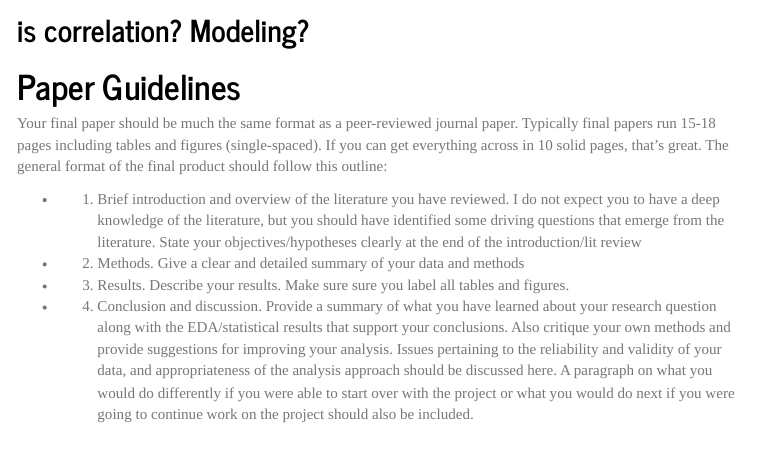
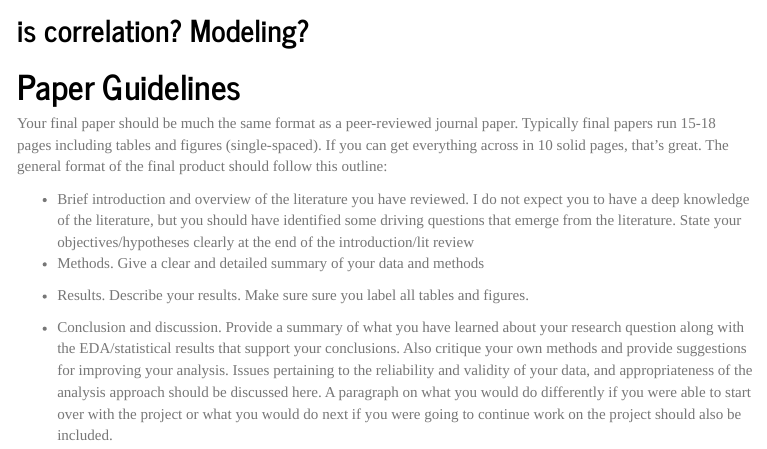
Before and after one commit to vwtyler/jump-bikes, an R Markdown document (index.Rmd): the page in a window 1100 px wide, from 2210 px down. The pictures show the output file index.html that the author committed with the source, opened offline; menus at the side of the page are left out.

Commit message:
Dropped numbers
I dropped the numbers.

```diff
--- a/index.Rmd
+++ b/index.Rmd
@@ -114,9 +114,9 @@ compare ridership to Wind, air quality, temperature, percipitation
 #Paper Guidelines
 Your final paper should be much the same format as a peer-reviewed journal paper. Typically final papers run 15-18 pages including tables and figures (single-spaced). If you can get everything across in 10 solid pages, that's great. The general format of the final product should follow this outline:
 
-* 1. Brief introduction and overview of the literature you have reviewed. I do not expect you to have a deep knowledge of the literature, but you should have identified some driving questions that emerge from the literature. State your objectives/hypotheses clearly at the end of the introduction/lit review
-* 2. Methods. Give a clear and detailed summary of your data and methods
+* Brief introduction and overview of the literature you have reviewed. I do not expect you to have a deep knowledge of the literature, but you should have identified some driving questions that emerge from the literature. State your objectives/hypotheses clearly at the end of the introduction/lit review
+* Methods. Give a clear and detailed summary of your data and methods
 
-* 3. Results. Describe your results. Make sure sure you label all tables and figures.
+* Results. Describe your results. Make sure sure you label all tables and figures.
 
-* 4. Conclusion and discussion. Provide a summary of what you have learned about your research question along with the EDA/statistical results that support your conclusions. Also critique your own methods and provide suggestions for improving your analysis. Issues pertaining to the reliability and validity of your data, and appropriateness of the analysis approach should be discussed here. A paragraph on what you would do differently if you were able to start over with the project or what you would do next if you were going to continue work on the project should also be included.
+* Conclusion and discussion. Provide a summary of what you have learned about your research question along with the EDA/statistical results that support your conclusions. Also critique your own methods and provide suggestions for improving your analysis. Issues pertaining to the reliability and validity of your data, and appropriateness of the analysis approach should be discussed here. A paragraph on what you would do differently if you were able to start over with the project or what you would do next if you were going to continue work on the project should also be included.
```
Also changed, not shown: index.html.
